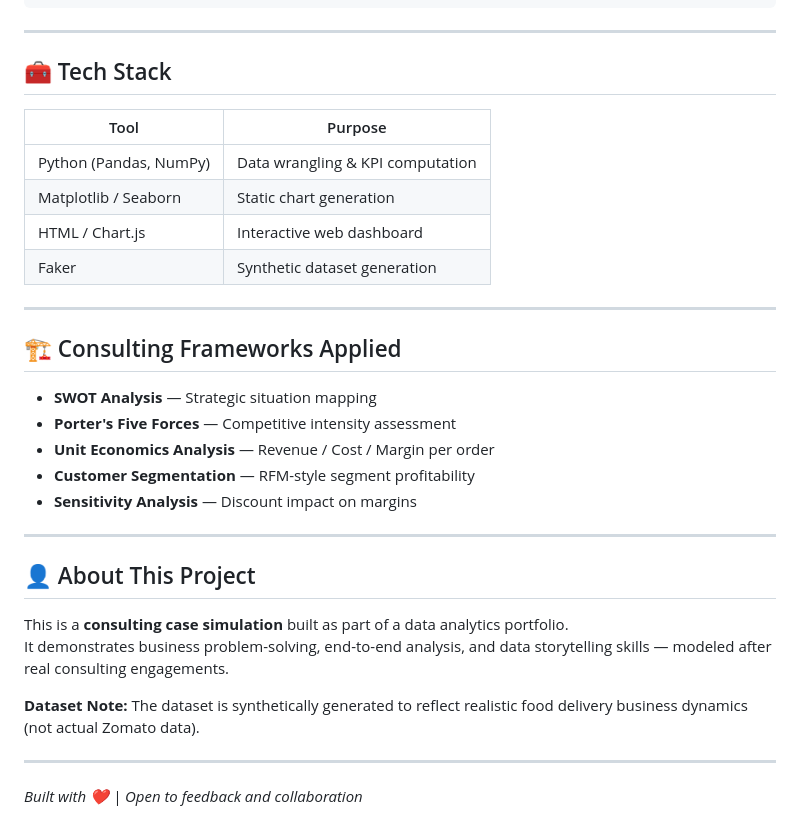
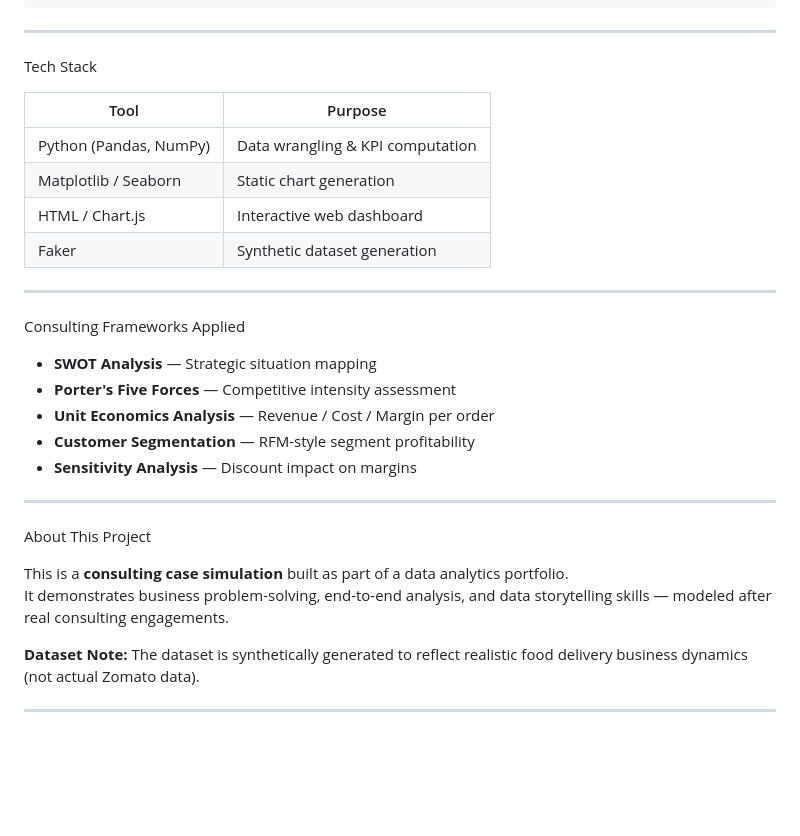
Before and after one commit to vaishnavibelle15-gif/Consulting-Case-Simulation, a Markdown page: README.md, the part around one of its changes. GitHub-like rendering; blank space fills up the shorter version.

```diff
--- a/README.md
+++ b/README.md
@@ -125,7 +125,7 @@ open dashboard/index.html   # macOS
 
 ---
 
-## 🧰 Tech Stack
+ Tech Stack
 
 | Tool | Purpose |
 |------|---------|
@@ -136,7 +136,7 @@ open dashboard/index.html   # macOS
 
 ---
 
-## 🏗️ Consulting Frameworks Applied
+ Consulting Frameworks Applied
 
 - **SWOT Analysis** — Strategic situation mapping
 - **Porter's Five Forces** — Competitive intensity assessment
@@ -146,7 +146,7 @@ open dashboard/index.html   # macOS
 
 ---
 
-## 👤 About This Project
+ About This Project
 
 This is a **consulting case simulation** built as part of a data analytics portfolio.
 It demonstrates business problem-solving, end-to-end analysis, and data storytelling skills — modeled after real consulting engagements.
@@ -154,5 +154,3 @@ It demonstrates business problem-solving, end-to-end analysis, and data storytel
 **Dataset Note:** The dataset is synthetically generated to reflect realistic food delivery business dynamics (not actual Zomato data).
 
 ---
-
-*Built with ❤️ | Open to feedback and collaboration*
```
Also changed, not shown: other parts of README.md (+12 -12 lines).
